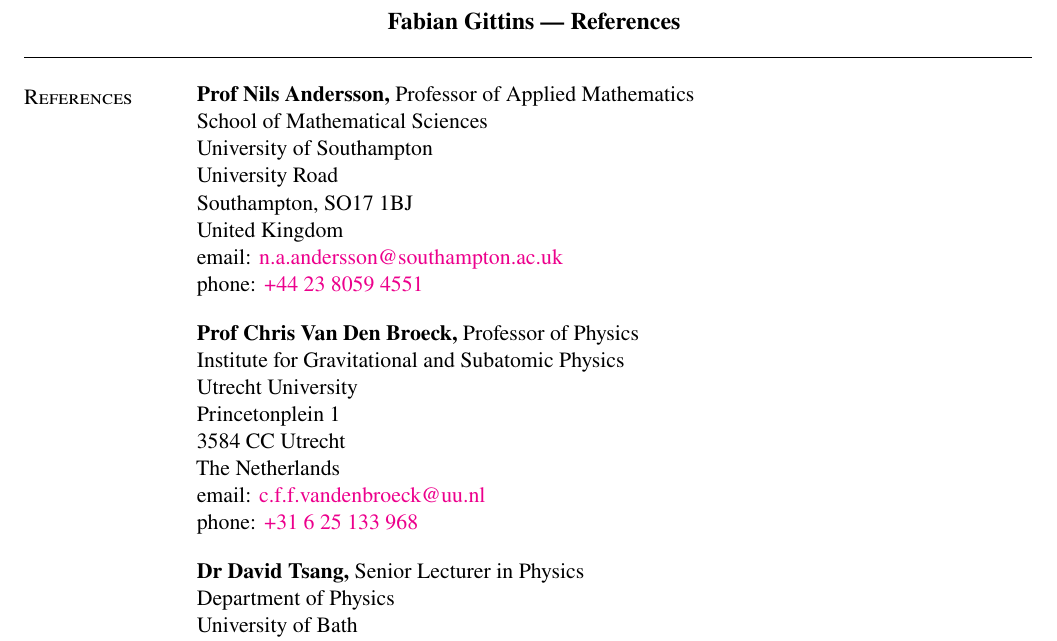
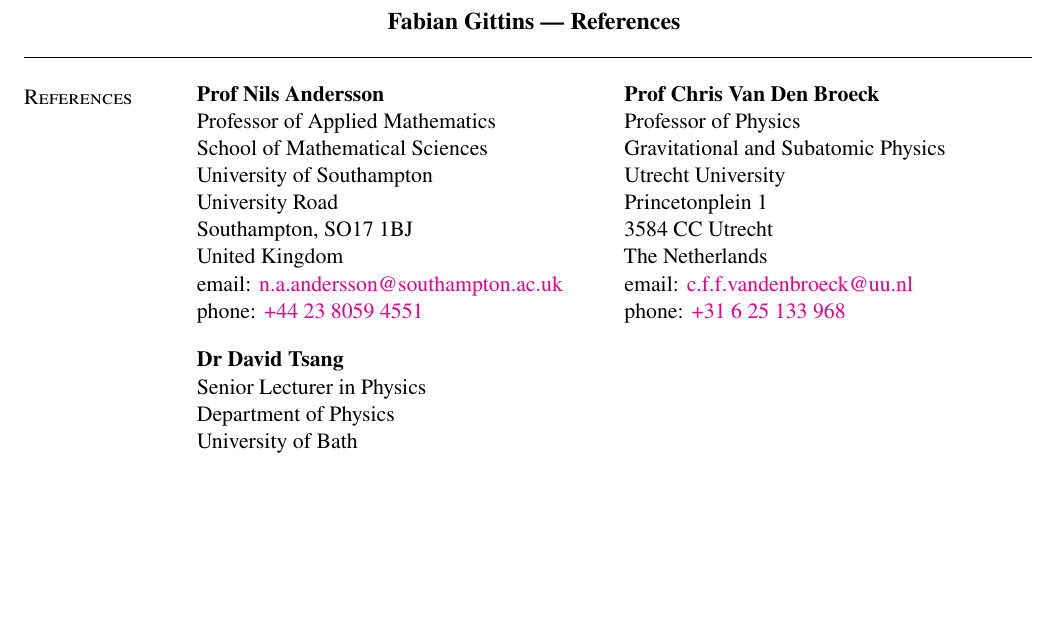
Before and after one commit to fgittins/cv, a LaTeX CV (FabianGittins-References.tex, which reads content/Preamble.tex, content/References.tex): part of the page, cut so that both start at the same text, the shorter picture padded with empty space. Compiled offline with pdfLaTeX.

Commit message:
Introduce two-column layout

```diff
--- a/content/Preamble.tex
+++ b/content/Preamble.tex
@@ -29,6 +29,7 @@
 \usepackage[colorlinks=true]{hyperref}
 \usepackage{lastpage}
 \usepackage{microtype}
+\usepackage{multicol}
 \usepackage{newtxtext}
 \usepackage[varg]{newtxmath}
 
--- a/content/References.tex
+++ b/content/References.tex
@@ -1,44 +1,41 @@
 \section{References}
 
-\vspace*{0.05in}
-\parbox{\textwidth}{%
-\textbf{Prof Nils Andersson,} Professor of Applied Mathematics \\
+\begin{multicols}{2}
+
+\parbox[t]{\linewidth}{\raggedright%
+    \textbf{Prof Nils Andersson} \\
+    Professor of Applied Mathematics \\
     School of Mathematical Sciences \\
     University of Southampton \\
     University Road \\
     Southampton, SO17 1BJ \\
     United Kingdom \\
     email: \href{mailto:n.a.andersson@southampton.ac.uk}{n.a.andersson@southampton.ac.uk} \\
-phone: \href{tel:+44 23 8059 4551}{+44 23 8059 4551}}
-\par
-%
-\parbox{\textwidth}{%
-\textbf{Prof Chris Van Den Broeck,} Professor of Physics \\
-Institute for Gravitational and Subatomic Physics \\
-Utrecht University \\
-Princetonplein 1 \\
-3584 CC Utrecht \\
-The Netherlands \\
-email: \href{mailto:c.f.f.vandenbroeck@uu.nl}{c.f.f.vandenbroeck@uu.nl} \\
-phone: \href{tel:+31 6 25 13 3968}{+31 6 25 133 968}}
-\par
-%
-% \parbox{\textwidth}{%
-% \textbf{Prof Emanuele Berti,} Professor \\
-% Department of Physics and Astronomy \\
-% Johns Hopkins University \\
-% 3400 N. Charles Street \\
-% Baltimore, MD 21218 \\
-% United States \\
-% email: \href{mailto:berti@jhu.edu}{berti@jhu.edu} \\
-% phone: \href{tel:+1 410 516 2535}{+1 410 516 2535}}
-%
-\parbox{\textwidth}{%
-\textbf{Dr David Tsang,} Senior Lecturer in Physics \\
+    phone: \href{tel:+44 23 8059 4551}{+44 23 8059 4551}
+}
+
+\parbox[t]{\linewidth}{\raggedright%
+    \textbf{Dr David Tsang} \\
+    Senior Lecturer in Physics \\
     Department of Physics \\
     University of Bath \\
     Claverton Down \\
     Bath, BA2 7AY \\
     United Kingdom \\
     email: \href{mailto:d.tsang@bath.ac.uk}{d.tsang@bath.ac.uk} \\
-phone: \href{tel:+44 12 2538 4539}{+44 12 2538 4539}}
+    phone: \href{tel:+44 12 2538 4539}{+44 12 2538 4539}
+}
+
+\parbox[t]{\linewidth}{\raggedright%
+    \textbf{Prof Chris Van Den Broeck} \\
+    Professor of Physics \\
+    Gravitational and Subatomic Physics \\
+    Utrecht University \\
+    Princetonplein 1 \\
+    3584 CC Utrecht \\
+    The Netherlands \\
+    email: \href{mailto:c.f.f.vandenbroeck@uu.nl}{c.f.f.vandenbroeck@uu.nl} \\
+    phone: \href{tel:+31 6 25 13 3968}{+31 6 25 133 968}
+}
+
+\end{multicols}
```
Lines whose indentation alone changed are shown as unchanged.
